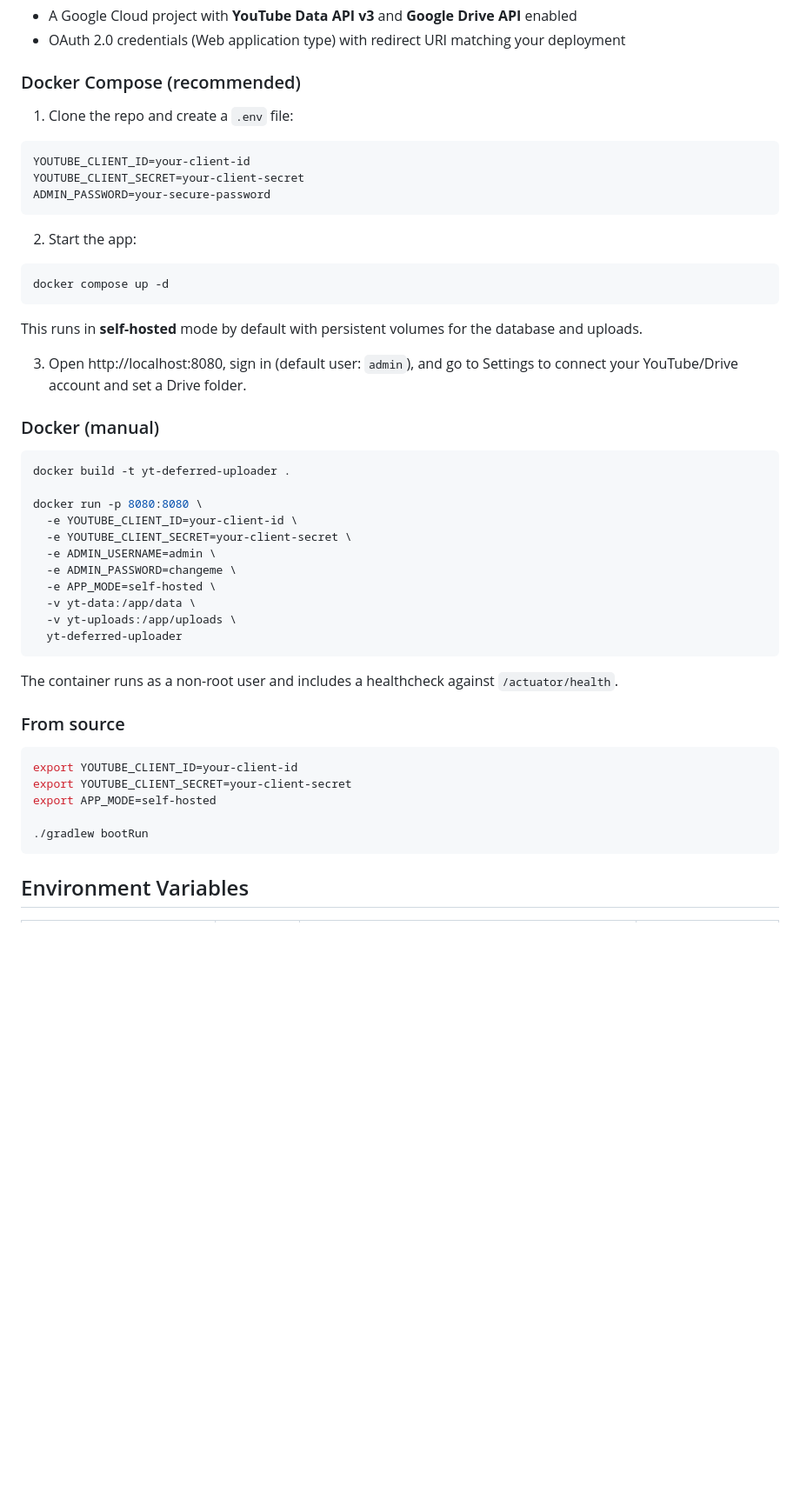
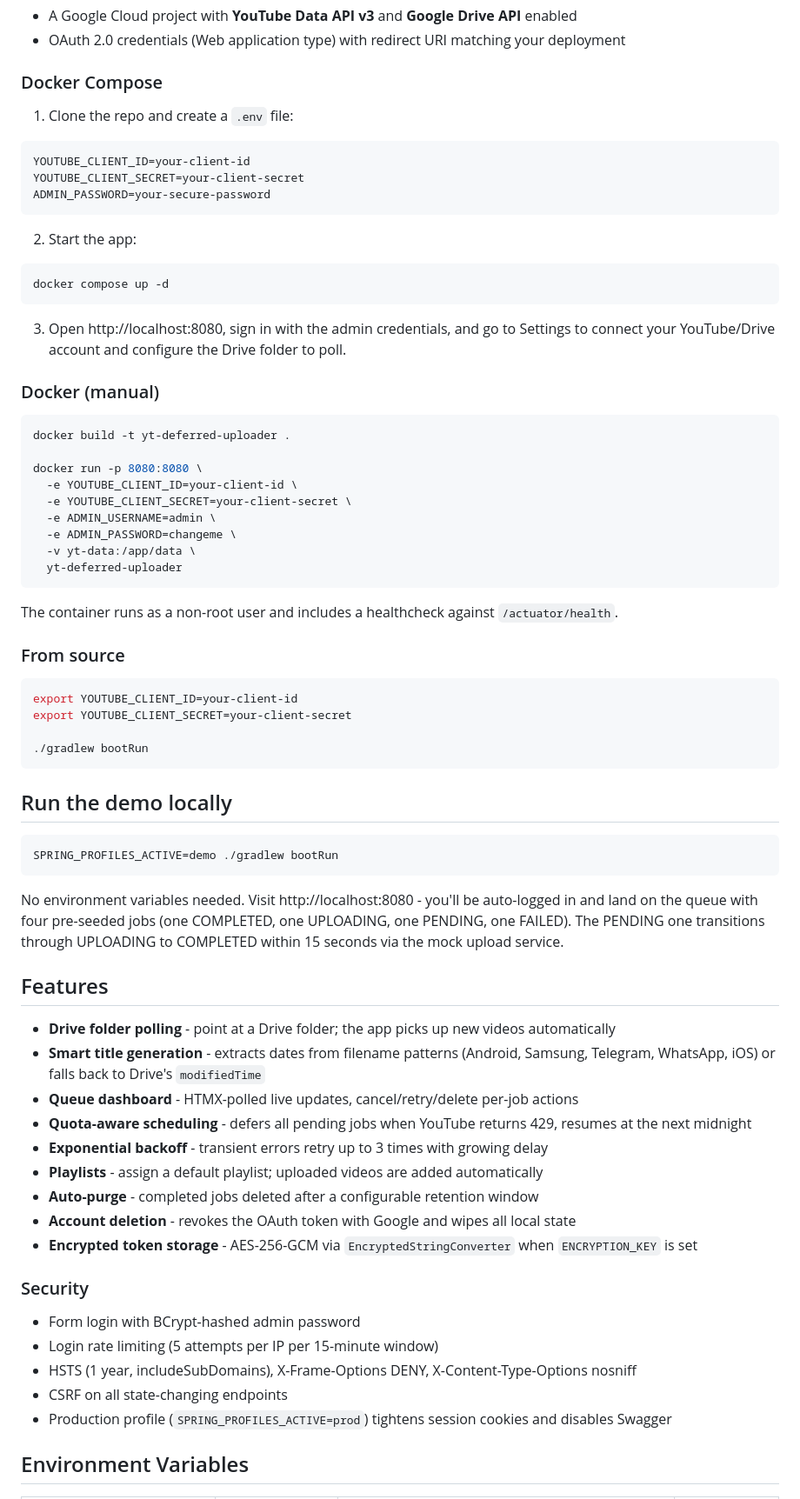
Before and after one commit to mlkmn/yt-deferred-uploader, a Markdown page: README.md, the part around one of its changes. Shown at 87% size. Rendered like a GitHub page; blank space fills up the shorter version.

````diff
--- a/README.md
+++ b/README.md
@@ -69,7 +36,7 @@ No video data is stored on the server. The stream flows directly from Drive to Y
 - A Google Cloud project with **YouTube Data API v3** and **Google Drive API** enabled
 - OAuth 2.0 credentials (Web application type) with redirect URI matching your deployment
 
-### Docker Compose (recommended)
+### Docker Compose
 
 1. Clone the repo and create a `.env` file:
 
@@ -85,9 +52,7 @@ ADMIN_PASSWORD=your-secure-password
 docker compose up -d
 ```
 
-This runs in **self-hosted** mode by default with persistent volumes for the database and uploads.
-
-3. Open http://localhost:8080, sign in (default user: `admin`), and go to Settings to connect your YouTube/Drive account and set a Drive folder.
+3. Open http://localhost:8080, sign in with the admin credentials, and go to Settings to connect your YouTube/Drive account and configure the Drive folder to poll.
 
 ### Docker (manual)
 
@@ -99,9 +64,7 @@ docker run -p 8080:8080 \
   -e YOUTUBE_CLIENT_SECRET=your-client-secret \
   -e ADMIN_USERNAME=admin \
   -e ADMIN_PASSWORD=changeme \
-  -e APP_MODE=self-hosted \
   -v yt-data:/app/data \
-  -v yt-uploads:/app/uploads \
   yt-deferred-uploader
 ```
 
@@ -112,10 +75,37 @@ The container runs as a non-root user and includes a healthcheck against `/actua
 ```bash
 export YOUTUBE_CLIENT_ID=your-client-id
 export YOUTUBE_CLIENT_SECRET=your-client-secret
-export APP_MODE=self-hosted
 
 ./gradlew bootRun
 ```
+
+## Run the demo locally
+
+```bash
+SPRING_PROFILES_ACTIVE=demo ./gradlew bootRun
+```
+
+No environment variables needed. Visit http://localhost:8080 - you'll be auto-logged in and land on the queue with four pre-seeded jobs (one COMPLETED, one UPLOADING, one PENDING, one FAILED). The PENDING one transitions through UPLOADING to COMPLETED within 15 seconds via the mock upload service.
+
+## Features
+
+- **Drive folder polling** - point at a Drive folder; the app picks up new videos automatically
+- **Smart title generation** - extracts dates from filename patterns (Android, Samsung, Telegram, WhatsApp, iOS) or falls back to Drive's `modifiedTime`
+- **Queue dashboard** - HTMX-polled live updates, cancel/retry/delete per-job actions
+- **Quota-aware scheduling** - defers all pending jobs when YouTube returns 429, resumes at the next midnight
+- **Exponential backoff** - transient errors retry up to 3 times with growing delay
+- **Playlists** - assign a default playlist; uploaded videos are added automatically
+- **Auto-purge** - completed jobs deleted after a configurable retention window
+- **Account deletion** - revokes the OAuth token with Google and wipes all local state
+- **Encrypted token storage** - AES-256-GCM via `EncryptedStringConverter` when `ENCRYPTION_KEY` is set
+
+### Security
+
+- Form login with BCrypt-hashed admin password
+- Login rate limiting (5 attempts per IP per 15-minute window)
+- HSTS (1 year, includeSubDomains), X-Frame-Options DENY, X-Content-Type-Options nosniff
+- CSRF on all state-changing endpoints
+- Production profile (`SPRING_PROFILES_ACTIVE=prod`) tightens session cookies and disables Swagger
 
 ## Environment Variables
 
````
Also changed, not shown: other parts of README.md (+50 -96 lines).
